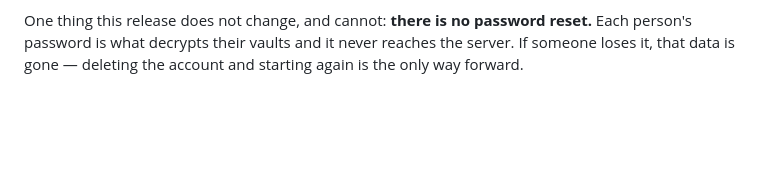
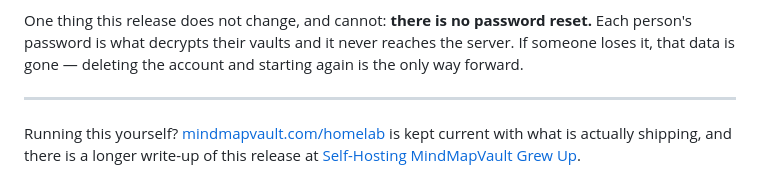
Before and after one commit to mindmapvault/mindmapvault-server, a Markdown page: docs/RELEASE_0.3.33.md, the part around the change. Drawn GitHub-style; blank space fills up the shorter version.

```diff
--- a/docs/RELEASE_0.3.33.md
+++ b/docs/RELEASE_0.3.33.md
@@ -175,3 +175,10 @@ One thing this release does not change, and cannot: **there is no password
 reset.** Each person's password is what decrypts their vaults and it never
 reaches the server. If someone loses it, that data is gone — deleting the
 account and starting again is the only way forward.
+
+---
+
+Running this yourself? [mindmapvault.com/homelab](https://www.mindmapvault.com/homelab/)
+is kept current with what is actually shipping, and there is a longer write-up
+of this release at [Self-Hosting MindMapVault Grew
+Up](https://www.mindmapvault.com/blog/self-hosting-grew-up/).
```
Also changed, not shown: README.md (+4 -0 lines), docs/DEPLOYMENT.md (+6 -0 lines).
